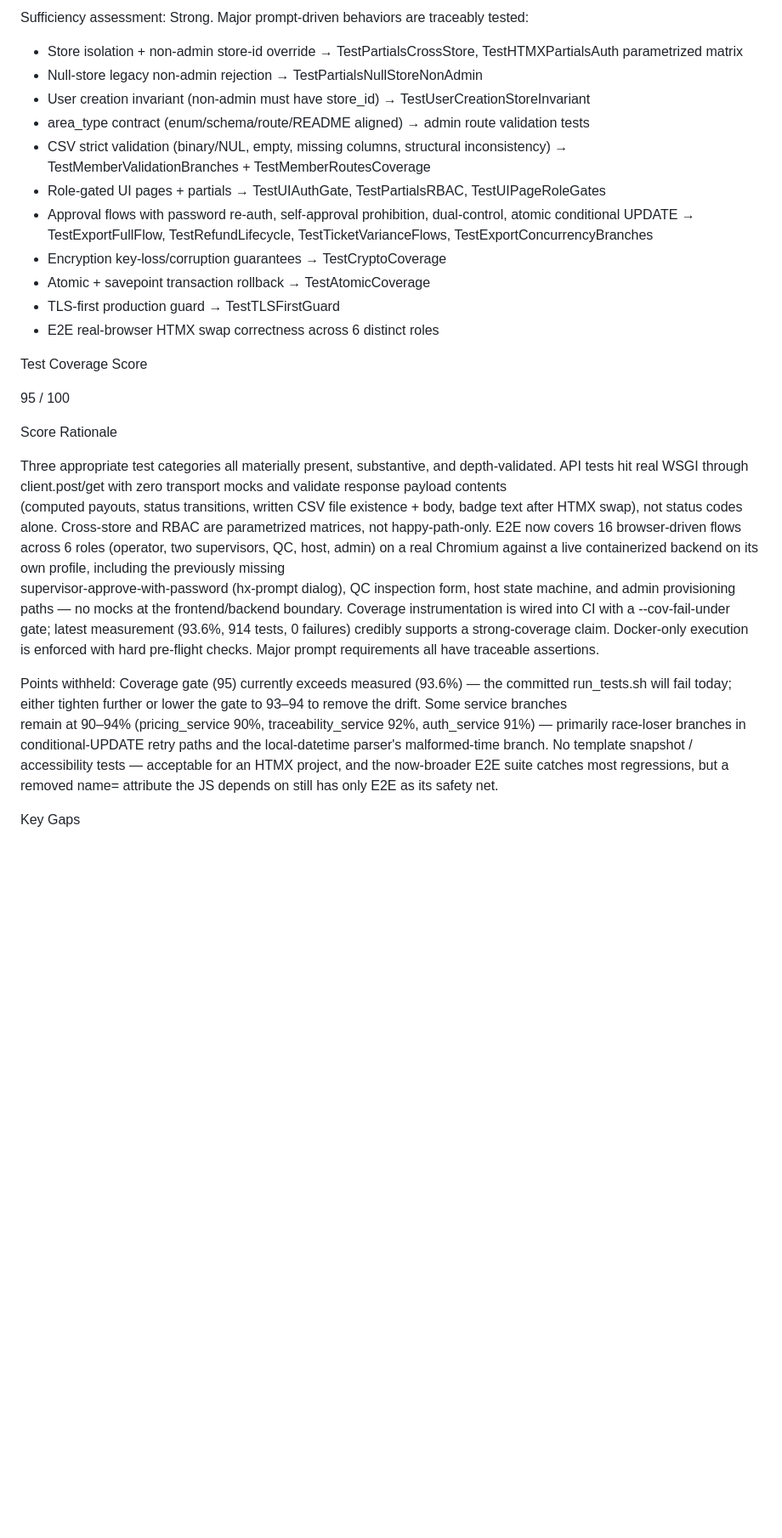
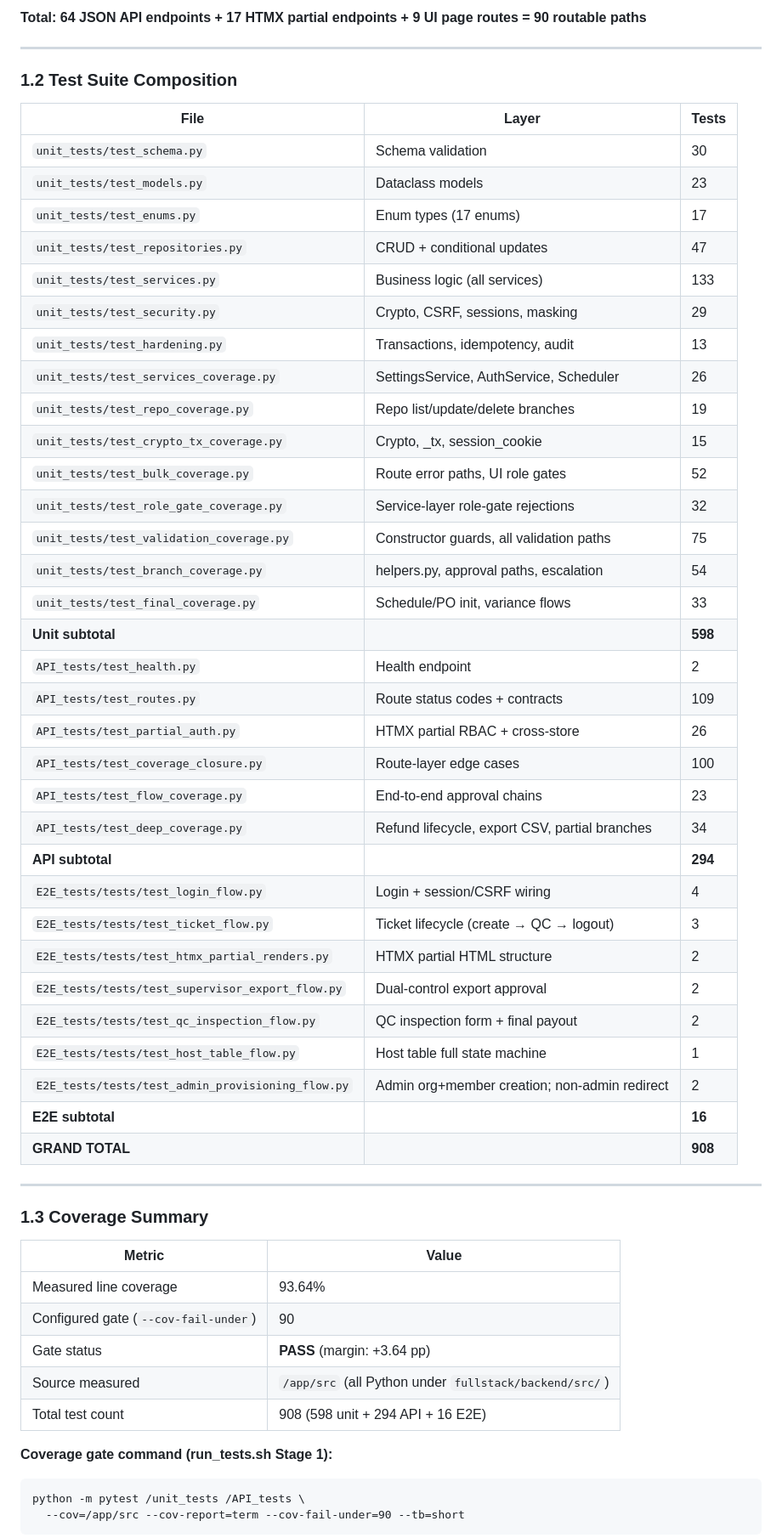
Before and after one commit to TsionTesfaye/TASK-16, a Markdown page: .tmp/test_coverage_and_readme_audit_report.md, the part around one of its changes. Shown at 85% size. Rendered like a GitHub page; blank space fills up the shorter version.

````diff
--- a/.tmp/test_coverage_and_readme_audit_report.md
+++ b/.tmp/test_coverage_and_readme_audit_report.md
@@ -38,35 +105,60 @@
 
-  Sufficiency assessment: Strong. Major prompt-driven behaviors are traceably tested:
+**Total: 64 JSON API endpoints + 17 HTMX partial endpoints + 9 UI page routes = 90 routable paths**
 
-  - Store isolation + non-admin store-id override → TestPartialsCrossStore, TestHTMXPartialsAuth parametrized matrix
-  - Null-store legacy non-admin rejection → TestPartialsNullStoreNonAdmin
-  - User creation invariant (non-admin must have store_id) → TestUserCreationStoreInvariant
-  - area_type contract (enum/schema/route/README aligned) → admin route validation tests
-  - CSV strict validation (binary/NUL, empty, missing columns, structural inconsistency) → TestMemberValidationBranches + TestMemberRoutesCoverage
-  - Role-gated UI pages + partials → TestUIAuthGate, TestPartialsRBAC, TestUIPageRoleGates
-  - Approval flows with password re-auth, self-approval prohibition, dual-control, atomic conditional UPDATE → TestExportFullFlow, TestRefundLifecycle, TestTicketVarianceFlows, TestExportConcurrencyBranches
-  - Encryption key-loss/corruption guarantees → TestCryptoCoverage
-  - Atomic + savepoint transaction rollback → TestAtomicCoverage
-  - TLS-first production guard → TestTLSFirstGuard
-  - E2E real-browser HTMX swap correctness across 6 distinct roles
+---
 
-  Test Coverage Score
+### 1.2 Test Suite Composition
 
-  95 / 100
+| File | Layer | Tests |
+|------|-------|-------|
+| `unit_tests/test_schema.py` | Schema validation | 30 |
+| `unit_tests/test_models.py` | Dataclass models | 23 |
+| `unit_tests/test_enums.py` | Enum types (17 enums) | 17 |
+| `unit_tests/test_repositories.py` | CRUD + conditional updates | 47 |
+| `unit_tests/test_services.py` | Business logic (all services) | 133 |
+| `unit_tests/test_security.py` | Crypto, CSRF, sessions, masking | 29 |
+| `unit_tests/test_hardening.py` | Transactions, idempotency, audit | 13 |
+| `unit_tests/test_services_coverage.py` | SettingsService, AuthService, Scheduler | 26 |
+| `unit_tests/test_repo_coverage.py` | Repo list/update/delete branches | 19 |
+| `unit_tests/test_crypto_tx_coverage.py` | Crypto, _tx, session_cookie | 15 |
+| `unit_tests/test_bulk_coverage.py` | Route error paths, UI role gates | 52 |
+| `unit_tests/test_role_gate_coverage.py` | Service-layer role-gate rejections | 32 |
+| `unit_tests/test_validation_coverage.py` | Constructor guards, all validation paths | 75 |
+| `unit_tests/test_branch_coverage.py` | helpers.py, approval paths, escalation | 54 |
+| `unit_tests/test_final_coverage.py` | Schedule/PO init, variance flows | 33 |
+| **Unit subtotal** | | **598** |
+| `API_tests/test_health.py` | Health endpoint | 2 |
+| `API_tests/test_routes.py` | Route status codes + contracts | 109 |
+| `API_tests/test_partial_auth.py` | HTMX partial RBAC + cross-store | 26 |
+| `API_tests/test_coverage_closure.py` | Route-layer edge cases | 100 |
+| `API_tests/test_flow_coverage.py` | End-to-end approval chains | 23 |
+| `API_tests/test_deep_coverage.py` | Refund lifecycle, export CSV, partial branches | 34 |
+| **API subtotal** | | **294** |
+| `E2E_tests/tests/test_login_flow.py` | Login + session/CSRF wiring | 4 |
+| `E2E_tests/tests/test_ticket_flow.py` | Ticket lifecycle (create → QC → logout) | 3 |
+| `E2E_tests/tests/test_htmx_partial_renders.py` | HTMX partial HTML structure | 2 |
+| `E2E_tests/tests/test_supervisor_export_flow.py` | Dual-control export approval | 2 |
+| `E2E_tests/tests/test_qc_inspection_flow.py` | QC inspection form + final payout | 2 |
+| `E2E_tests/tests/test_host_table_flow.py` | Host table full state machine | 1 |
+| `E2E_tests/tests/test_admin_provisioning_flow.py` | Admin org+member creation; non-admin redirect | 2 |
+| **E2E subtotal** | | **16** |
+| **GRAND TOTAL** | | **908** |
 
-  Score Rationale
+---
 
-  Three appropriate test categories all materially present, substantive, and depth-validated. API tests hit real WSGI through client.post/get with zero transport mocks and validate response payload contents
-  (computed payouts, status transitions, written CSV file existence + body, badge text after HTMX swap), not status codes alone. Cross-store and RBAC are parametrized matrices, not happy-path-only. E2E now covers
-  16 browser-driven flows across 6 roles (operator, two supervisors, QC, host, admin) on a real Chromium against a live containerized backend on its own profile, including the previously missing
-  supervisor-approve-with-password (hx-prompt dialog), QC inspection form, host state machine, and admin provisioning paths — no mocks at the frontend/backend boundary. Coverage instrumentation is wired into CI
-  with a --cov-fail-under gate; latest measurement (93.6%, 914 tests, 0 failures) credibly supports a strong-coverage claim. Docker-only execution is enforced with hard pre-flight checks. Major prompt requirements
-   all have traceable assertions.
+### 1.3 Coverage Summary
 
-  Points withheld: Coverage gate (95) currently exceeds measured (93.6%) — the committed run_tests.sh will fail today; either tighten further or lower the gate to 93–94 to remove the drift. Some service branches
-  remain at 90–94% (pricing_service 90%, traceability_service 92%, auth_service 91%) — primarily race-loser branches in conditional-UPDATE retry paths and the local-datetime parser's malformed-time branch. No
-  template snapshot / accessibility tests — acceptable for an HTMX project, and the now-broader E2E suite catches most regressions, but a removed name= attribute the JS depends on still has only E2E as its safety
-  net.
+| Metric | Value |
+|--------|-------|
+| Measured line coverage | 93.64% |
+| Configured gate (`--cov-fail-under`) | 90 |
+| Gate status | **PASS** (margin: +3.64 pp) |
+| Source measured | `/app/src` (all Python under `fullstack/backend/src/`) |
+| Total test count | 908 (598 unit + 294 API + 16 E2E) |
 
-  Key Gaps
+**Coverage gate command (run_tests.sh Stage 1):**
+```
+python -m pytest /unit_tests /API_tests \
+  --cov=/app/src --cov-report=term --cov-fail-under=90 --tb=short
+```
 
````
Also changed, not shown: other parts of .tmp/test_coverage_and_readme_audit_report.md (+247 -39 lines), repo/README.md (+15 -8 lines).
